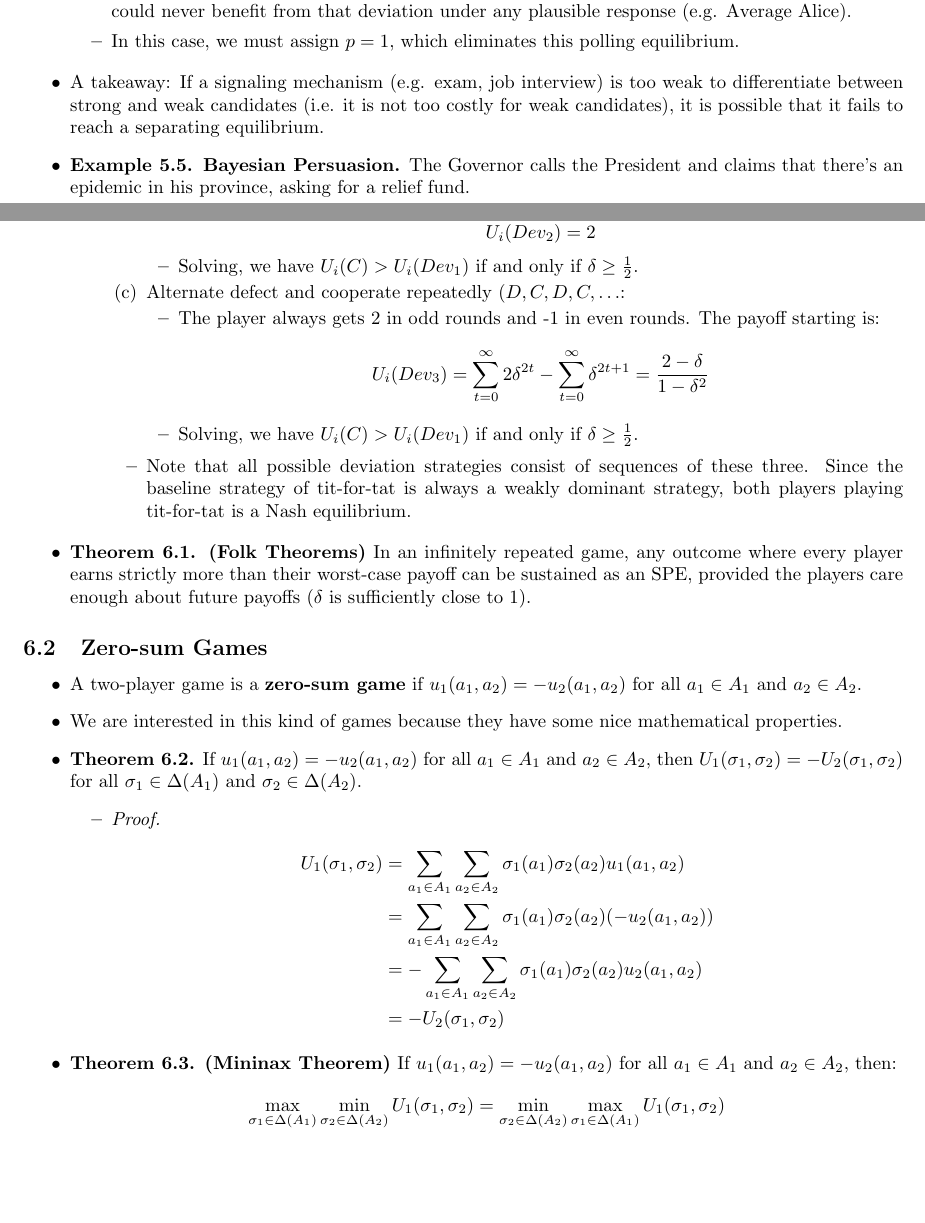
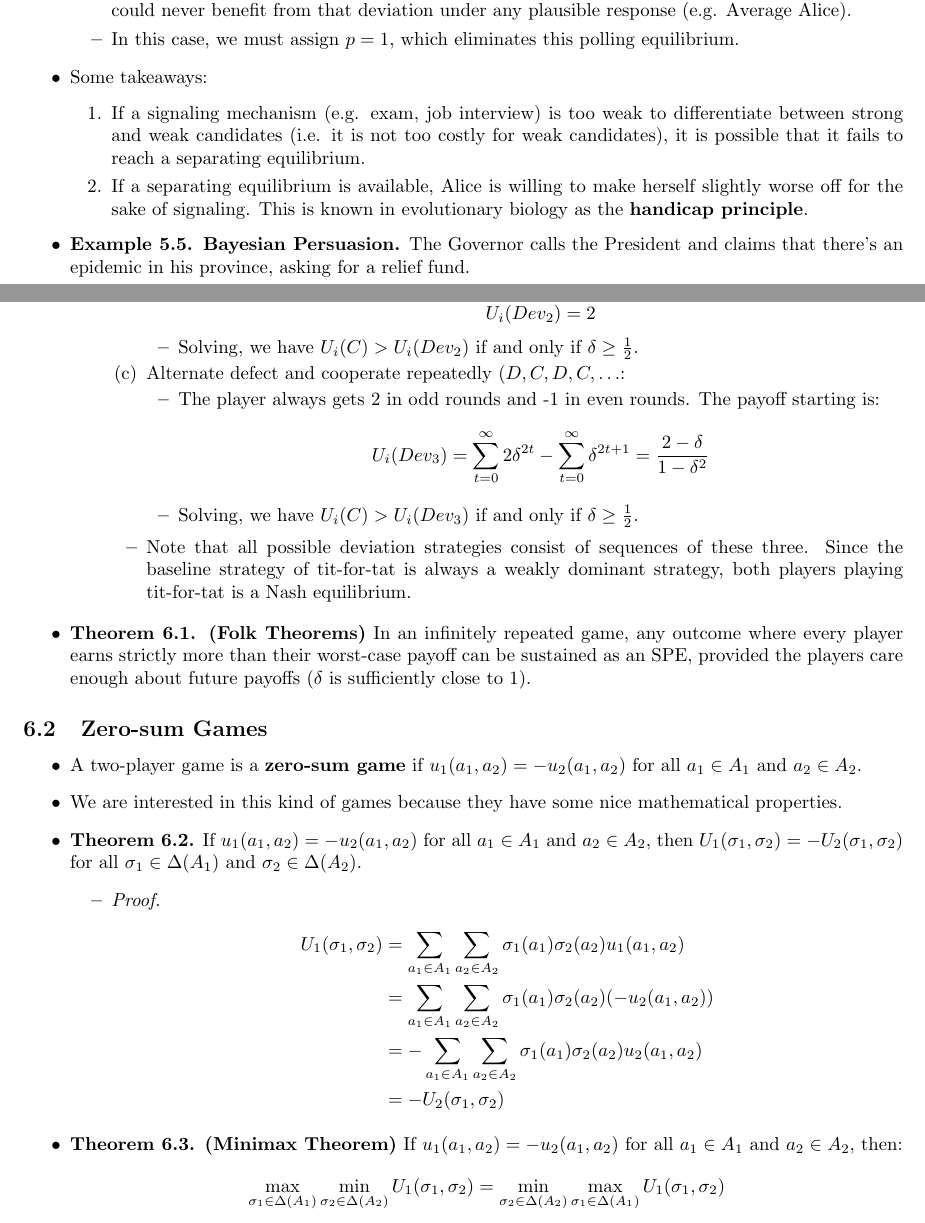
Before and after one commit to jackyleunghh/Course-Notes, a LaTeX document (ECON4124/main.tex): two parts of pages 28 and 32 of 33, joined at a grey line, cut so that both start at the same text, the shorter picture padded with empty space. Compiled offline with pdfLaTeX.

Commit message:
Update notes

```diff
--- a/ECON4124/main.tex
+++ b/ECON4124/main.tex
@@ -1490,7 +1490,11 @@ This is a set of notes for ECON 4124: Applied Game Theory at HKUST. Content is b
         \item \textbf{Intuitive criterion}: If an unexpected deviation occurs (e.g. Alice going to college in pooling equilibrium), the receiver (e.g. the firm) must assign zero probability to any sender type that could never benefit from that deviation under any plausible response (e.g. Average Alice).
         \item In this case, we must assign \(p=1\), which eliminates this polling equilibrium.
     \end{itemize}
-    \item A takeaway: If a signaling mechanism (e.g. exam, job interview) is too weak to differentiate between strong and weak candidates (i.e. it is not too costly for weak candidates), it is possible that it fails to reach a separating equilibrium.
+    \item Some takeaways:
+    \begin{enumerate}
+        \item If a signaling mechanism (e.g. exam, job interview) is too weak to differentiate between strong and weak candidates (i.e. it is not too costly for weak candidates), it is possible that it fails to reach a separating equilibrium.
+        \item If a separating equilibrium is available, Alice is willing to make herself slightly worse off for the sake of signaling. This is known in evolutionary biology as the \textbf{handicap principle}.
+    \end{enumerate}
 
     \item \textbf{Example 5.5. Bayesian Persuasion.} The Governor calls the President and claims that there's an epidemic in his province, asking for a relief fund.
 
@@ -1695,7 +1699,7 @@ This is a set of notes for ECON 4124: Applied Game Theory at HKUST. Content is b
             \[
             U_i(Dev_2) = 2
             \]
-            \item Solving, we have \(U_i(C) > U_i(Dev_1)\) if and only if \(\delta \ge \frac{1}{2}\).
+            \item Solving, we have \(U_i(C) > U_i(Dev_2)\) if and only if \(\delta \ge \frac{1}{2}\).
         \end{itemize}
         \item Alternate defect and cooperate repeatedly (\(D,C,D,C,\dots\):
         \begin{itemize}
@@ -1703,7 +1707,7 @@ This is a set of notes for ECON 4124: Applied Game Theory at HKUST. Content is b
             \[
             U_i(Dev_3) = \sum_{t=0}^\infty 2\delta^{2t} - \sum_{t=0}^\infty \delta^{2t+1} = \frac{2-\delta}{1-\delta^2}
             \]
-            \item Solving, we have \(U_i(C) > U_i(Dev_1)\) if and only if \(\delta \ge \frac{1}{2}\).
+            \item Solving, we have \(U_i(C) > U_i(Dev_3)\) if and only if \(\delta \ge \frac{1}{2}\).
         \end{itemize}
     \end{enumerate}
     \begin{itemize}
@@ -1729,7 +1733,7 @@ This is a set of notes for ECON 4124: Applied Game Theory at HKUST. Content is b
         \end{align*}
 
     \end{itemize}
-    \item \textbf{Theorem 6.3. (Mininax Theorem)} If \(u_1(a_1, a_2) = -u_2(a_1, a_2)\) for all \(a_1 \in A_1\) and \(a_2 \in A_2\), then:
+    \item \textbf{Theorem 6.3. (Minimax Theorem)} If \(u_1(a_1, a_2) = -u_2(a_1, a_2)\) for all \(a_1 \in A_1\) and \(a_2 \in A_2\), then:
     \[
     \max_{\sigma_1 \in \Delta(A_1)} \min_{\sigma_2 \in \Delta(A_2)} U_1(\sigma_1, \sigma_2) = \min_{\sigma_2 \in \Delta(A_2)} \max_{\sigma_1 \in \Delta(A_1)}  U_1(\sigma_1, \sigma_2)
     \]
```
Also changed, not shown: ECON4124/ECON4124_Notes.pdf, ECON4124/main.tex (2 more changed lines).
